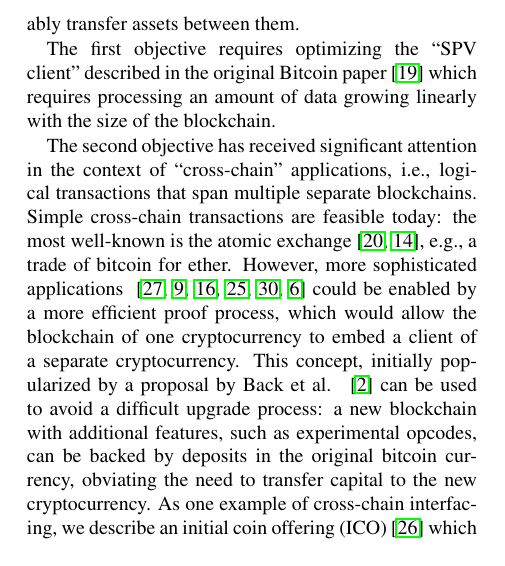
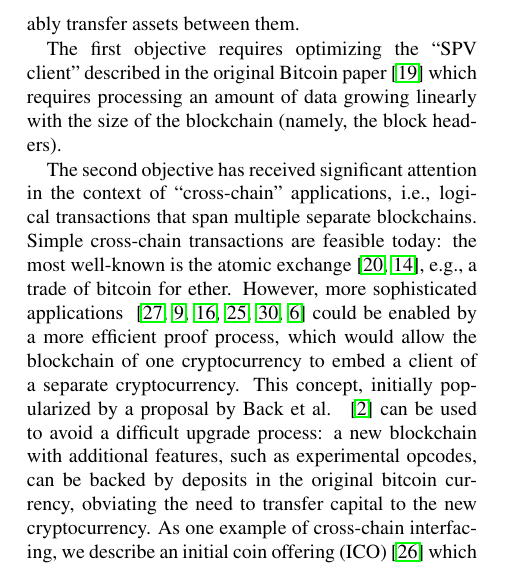
Before and after one commit to dionyziz/popow, a LaTeX document (whitepaper/nipopows.tex, which reads whitepaper/introduction.tex): part of one column of page 1 of 19, cut so that both start at the same text. Compiled offline with pdfLaTeX; a LaTeX package or settings file that is missing is left out.

Commit message:
Clarify that SPV grows linearly in introduction

```diff
--- a/whitepaper/introduction.tex
+++ b/whitepaper/introduction.tex
@@ -25,7 +25,8 @@ transfer assets between them.
 
 The first objective requires optimizing the ``SPV client'' described in the
 original Bitcoin paper~\cite{bitcoin} which requires processing an amount of
-data growing linearly with the size of the blockchain.
+data growing linearly with the size of the blockchain (namely, the block
+headers).
 %
 %% Cryptocurrencies such as Bitcoin~\cite{bitcoin}\cite{bitcoinsoftware} and
 %% Ethereum~\cite{ethereum} are peer-to-peer networks that maintain a globally
```
